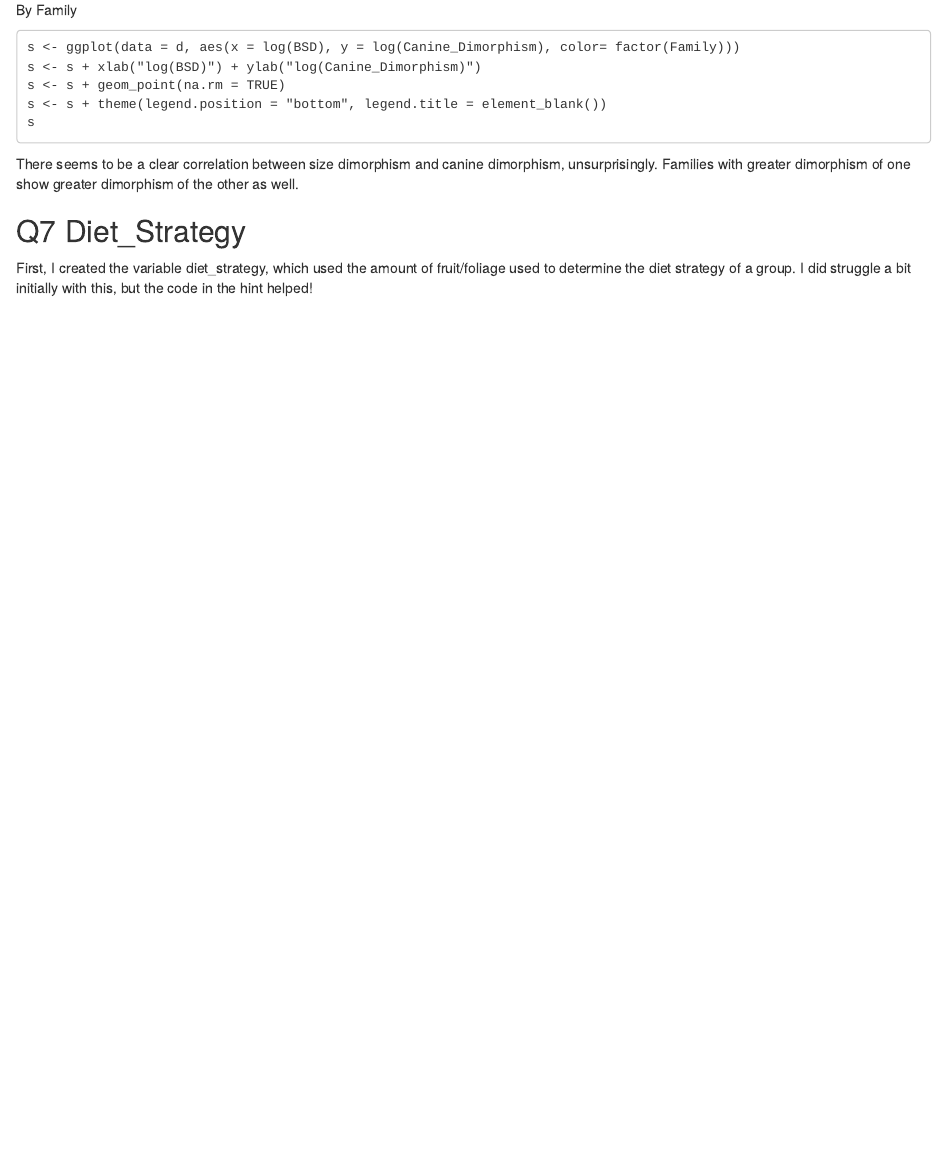
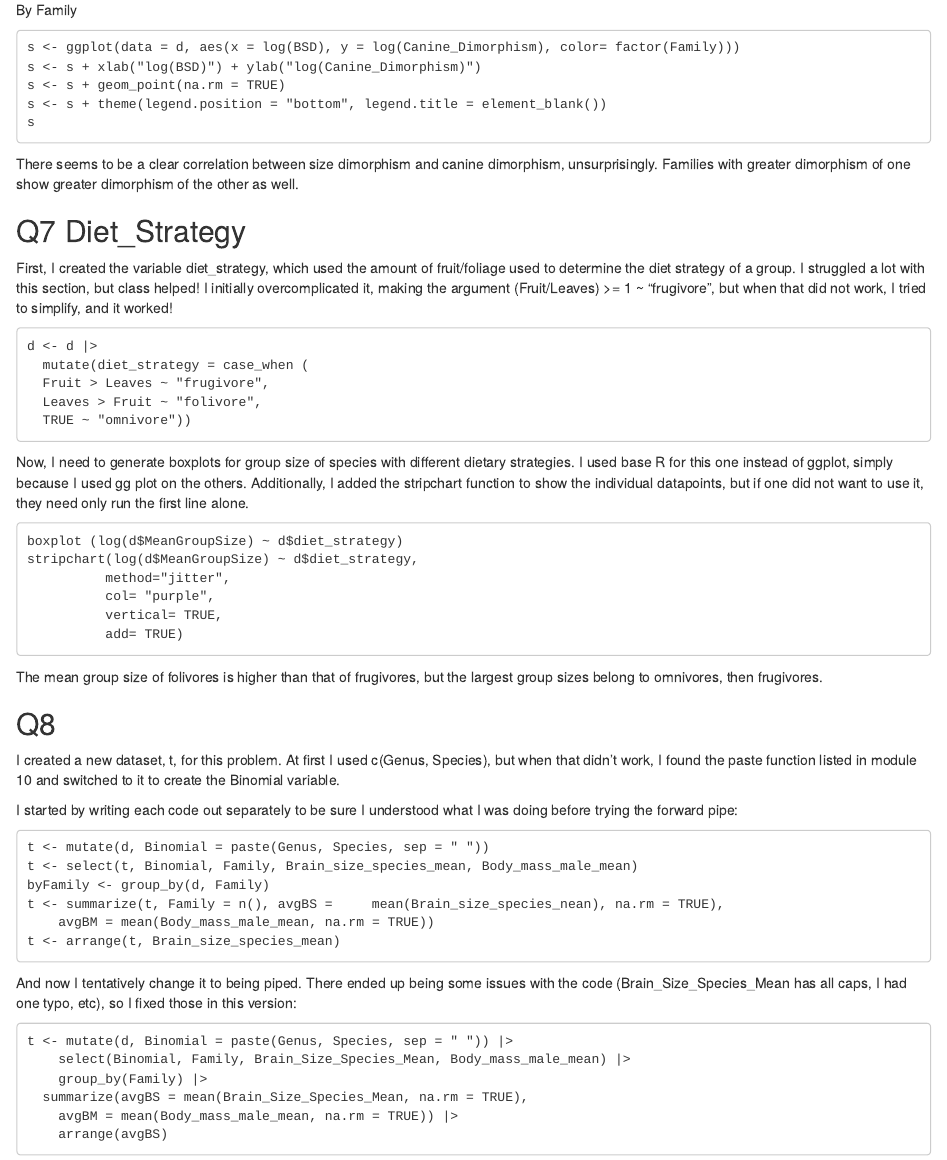
Before and after one commit to electrickearns/exercise-03, an R Markdown document (exercise-03.Rmd): the page in a window 1100 px wide, from 1730 px down. The pictures show the output file exercise-03.html that the author committed with the source, opened offline.

Commit message:
2/8 finished question 7+8

````diff
--- a/exercise-03.Rmd
+++ b/exercise-03.Rmd
@@ -2,7 +2,9 @@
 title: "EDA-challenge"
 author: "Amber"
 date: "2024-02-06"
-output: html_document
+output:
+  pdf_document: default
+  html_document: default
 ---
 
 ## Load in libraries and data
@@ -100,4 +102,51 @@ There seems to be a clear correlation between size dimorphism and canine dimorph
 
 ## Q7 Diet_Strategy
 
-First, I created the variable diet_strategy, which used the amount of fruit/foliage used to determine the diet strategy of a group. I did struggle a bit initially with this, but the code in the hint helped!
+First, I created the variable diet_strategy, which used the amount of fruit/foliage used to determine the diet strategy of a group. I struggled a lot with this section, but class helped! I initially overcomplicated it, making the argument (Fruit/Leaves) >= 1 ~ "frugivore", but when that did not work, I tried to simplify, and it worked!
+
+```
+d <- d |>
+  mutate(diet_strategy = case_when (
+  Fruit > Leaves ~ "frugivore",
+  Leaves > Fruit ~ "folivore",
+  TRUE ~ "omnivore"))
+```
+
+Now, I need to generate boxplots for group size of species with different dietary strategies. I used base R for this one instead of ggplot, simply because I used gg plot on the others. Additionally, I added the stripchart function to show the individual datapoints, but if one did not want to use it, they need only run the first line alone.
+
+```
+boxplot (log(d$MeanGroupSize) ~ d$diet_strategy)
+stripchart(log(d$MeanGroupSize) ~ d$diet_strategy,
+          method="jitter",
+          col= "purple",
+          vertical= TRUE,
+          add= TRUE)
+```
+
+The mean group size of folivores is higher than that of frugivores, but the largest group sizes belong to omnivores, then frugivores.
+
+## Q8
+
+I created a new dataset, t, for this problem. At first I used c(Genus, Species), but when that didn't work, I found the paste function listed in module 10 and switched to it to create the Binomial variable.
+
+I started by writing each code out separately to be sure I understood what I was doing before trying the forward pipe:
+
+```
+t <- mutate(d, Binomial = paste(Genus, Species, sep = " "))
+t <- select(t, Binomial, Family, Brain_size_species_mean, Body_mass_male_mean)
+byFamily <- group_by(d, Family)
+t <- summarize(t, Family = n(), avgBS =     mean(Brain_size_species_nean), na.rm = TRUE),
+    avgBM = mean(Body_mass_male_mean, na.rm = TRUE))
+t <- arrange(t, Brain_size_species_mean)
+```
+
+And now I tentatively change it to being piped. There ended up being some issues with the code (Brain_Size_Species_Mean has all caps, I had one typo, etc), so I fixed those in this version:
+
+```
+t <- mutate(d, Binomial = paste(Genus, Species, sep = " ")) |>
+    select(Binomial, Family, Brain_Size_Species_Mean, Body_mass_male_mean) |>
+    group_by(Family) |>
+  summarize(avgBS = mean(Brain_Size_Species_Mean, na.rm = TRUE),
+    avgBM = mean(Body_mass_male_mean, na.rm = TRUE)) |>
+    arrange(avgBS)
+```
````
Also changed, not shown: exercise-03.html.
